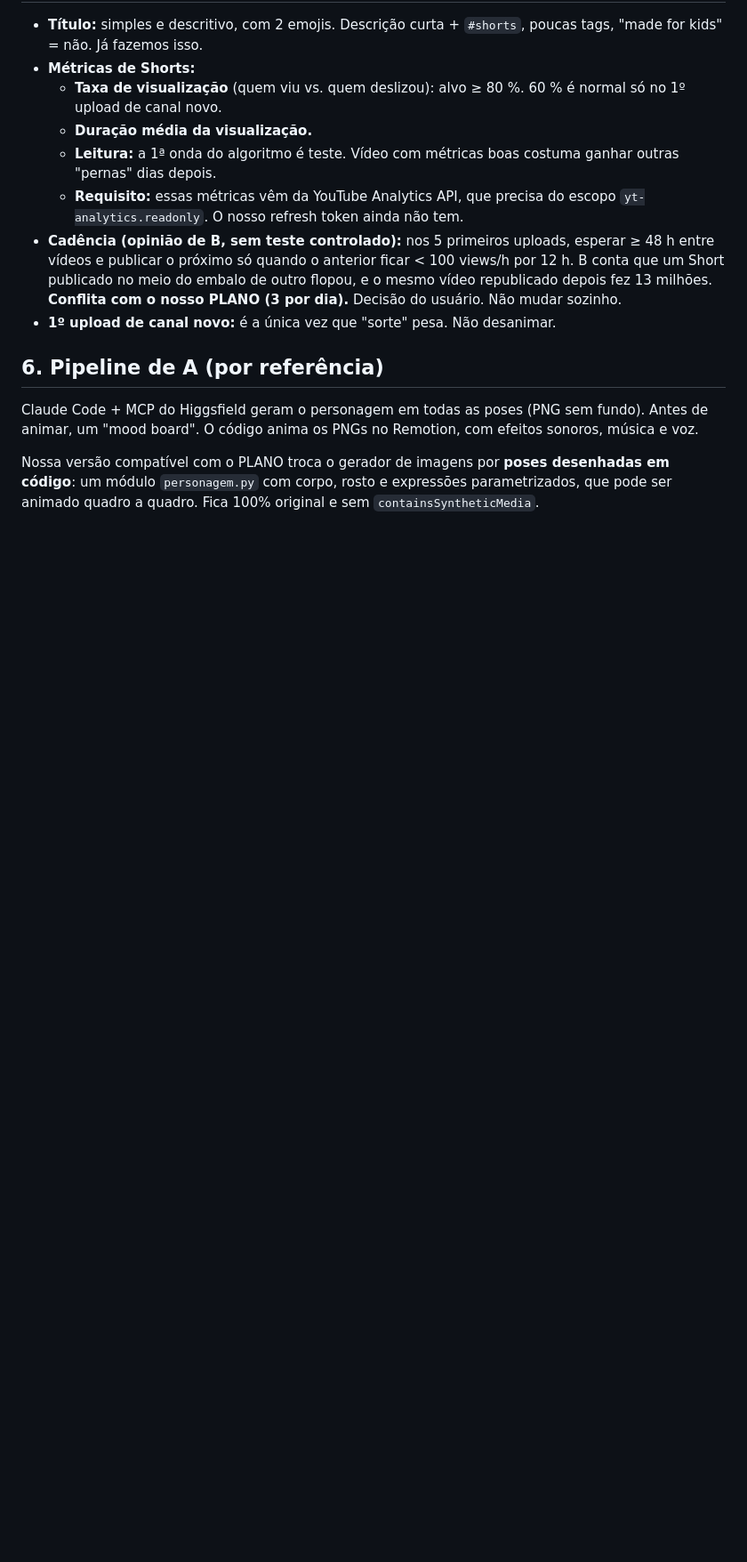
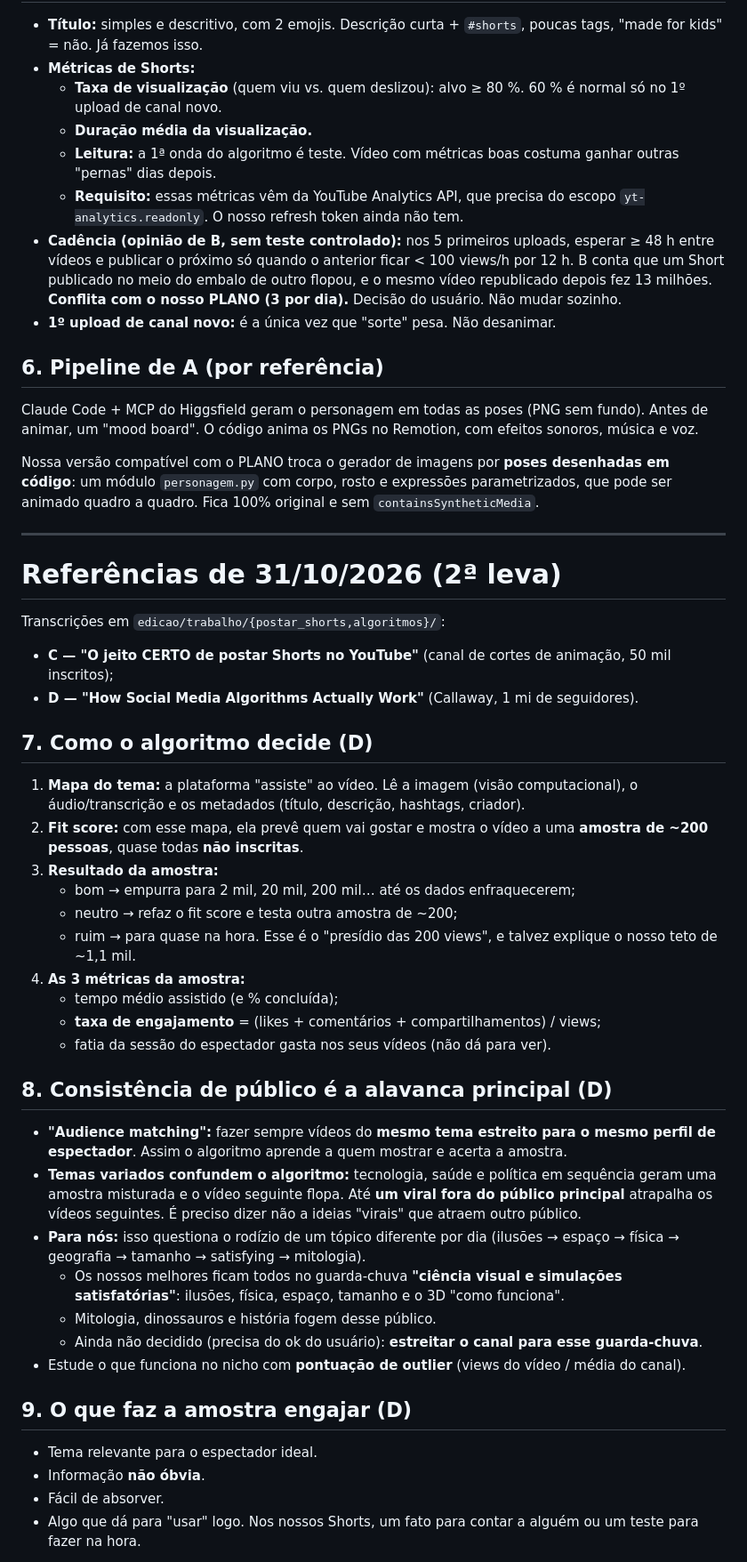
Before and after one commit to gupoletto/edi-ao-de-video, a Markdown page: shorts/ESTRATEGIA.md, the part around one of its changes. Shown at 89% size. GitHub-like rendering; blank space fills up the shorter version.

```diff
--- a/shorts/ESTRATEGIA.md
+++ b/shorts/ESTRATEGIA.md
@@ -45,3 +45,39 @@ Duas referências enviadas pelo usuário (transcritas em `edicao/trabalho/{monet
 Claude Code + MCP do Higgsfield geram o personagem em todas as poses (PNG sem fundo). Antes de animar, um "mood board". O código anima os PNGs no Remotion, com efeitos sonoros, música e voz.
 
 Nossa versão compatível com o PLANO troca o gerador de imagens por **poses desenhadas em código**: um módulo `personagem.py` com corpo, rosto e expressões parametrizados, que pode ser animado quadro a quadro. Fica 100% original e sem `containsSyntheticMedia`.
+
+---
+
+# Referências de 31/10/2026 (2ª leva)
+
+Transcrições em `edicao/trabalho/{postar_shorts,algoritmos}/`:
+- **C — "O jeito CERTO de postar Shorts no YouTube"** (canal de cortes de animação, 50 mil inscritos);
+- **D — "How Social Media Algorithms Actually Work"** (Callaway, 1 mi de seguidores).
+
+## 7. Como o algoritmo decide (D)
+1. **Mapa do tema:** a plataforma "assiste" ao vídeo. Lê a imagem (visão computacional), o áudio/transcrição e os metadados (título, descrição, hashtags, criador).
+2. **Fit score:** com esse mapa, ela prevê quem vai gostar e mostra o vídeo a uma **amostra de ~200 pessoas**, quase todas **não inscritas**.
+3. **Resultado da amostra:**
+   - bom → empurra para 2 mil, 20 mil, 200 mil… até os dados enfraquecerem;
+   - neutro → refaz o fit score e testa outra amostra de ~200;
+   - ruim → para quase na hora. Esse é o "presídio das 200 views", e talvez explique o nosso teto de ~1,1 mil.
+4. **As 3 métricas da amostra:**
+   - tempo médio assistido (e % concluída);
+   - **taxa de engajamento** = (likes + comentários + compartilhamentos) / views;
+   - fatia da sessão do espectador gasta nos seus vídeos (não dá para ver).
+
+## 8. Consistência de público é a alavanca principal (D)
+- **"Audience matching":** fazer sempre vídeos do **mesmo tema estreito para o mesmo perfil de espectador**. Assim o algoritmo aprende a quem mostrar e acerta a amostra.
+- **Temas variados confundem o algoritmo:** tecnologia, saúde e política em sequência geram uma amostra misturada e o vídeo seguinte flopa. Até **um viral fora do público principal** atrapalha os vídeos seguintes. É preciso dizer não a ideias "virais" que atraem outro público.
+- **Para nós:** isso questiona o rodízio de um tópico diferente por dia (ilusões → espaço → física → geografia → tamanho → satisfying → mitologia).
+  - Os nossos melhores ficam todos no guarda-chuva **"ciência visual e simulações satisfatórias"**: ilusões, física, espaço, tamanho e o 3D "como funciona".
+  - Mitologia, dinossauros e história fogem desse público.
+  - Ainda não decidido (precisa do ok do usuário): **estreitar o canal para esse guarda-chuva**.
+- Estude o que funciona no nicho com **pontuação de outlier** (views do vídeo / média do canal).
+
+## 9. O que faz a amostra engajar (D)
+- Tema relevante para o espectador ideal.
+- Informação **não óbvia**.
+- Fácil de absorver.
+- Algo que dá para "usar" logo. Nos nossos Shorts, um fato para contar a alguém ou um teste para fazer na hora.
+
```
Also changed, not shown: other parts of shorts/ESTRATEGIA.md (+21 -0 lines), shorts/ROTINA.md (+6 -2 lines).
